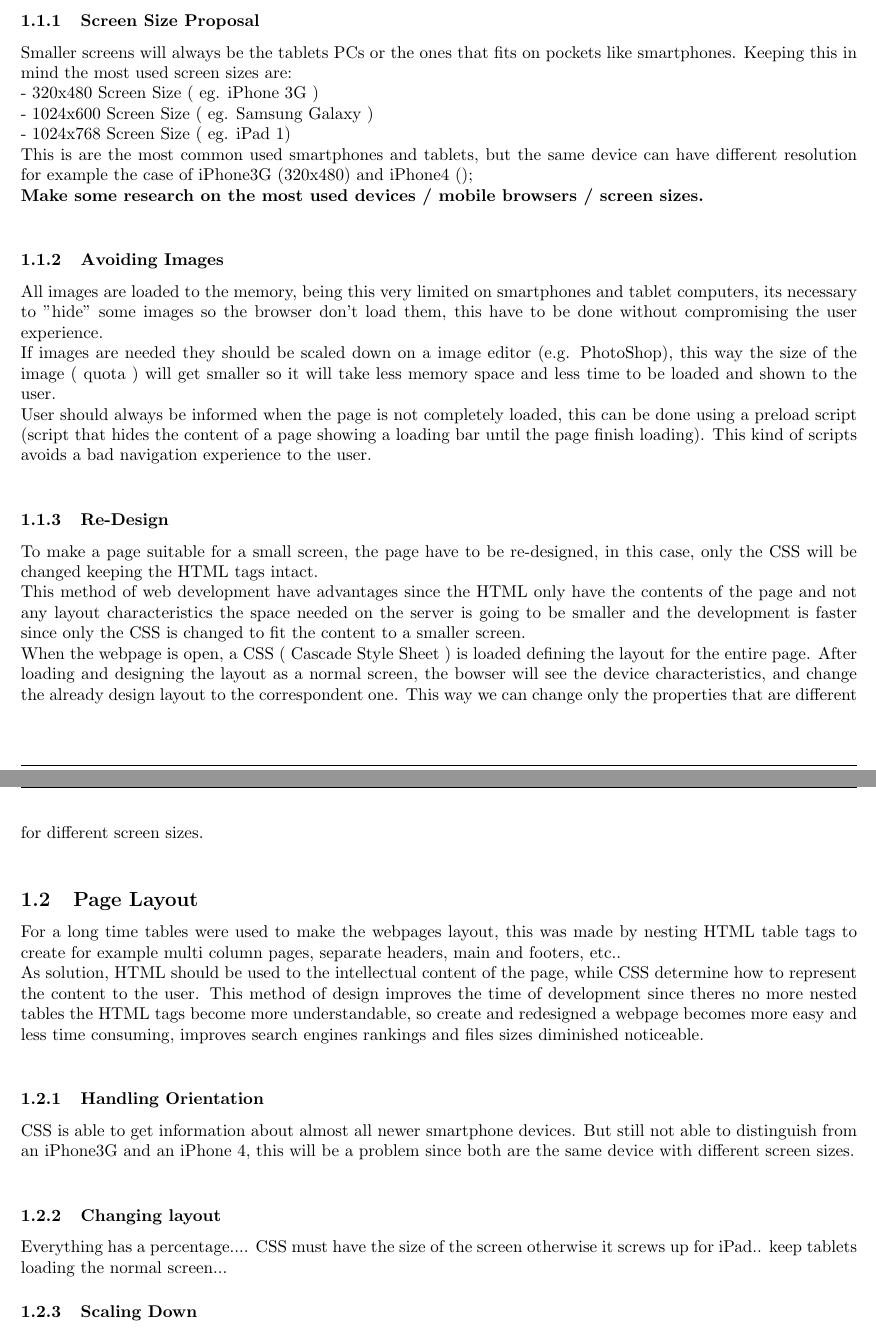
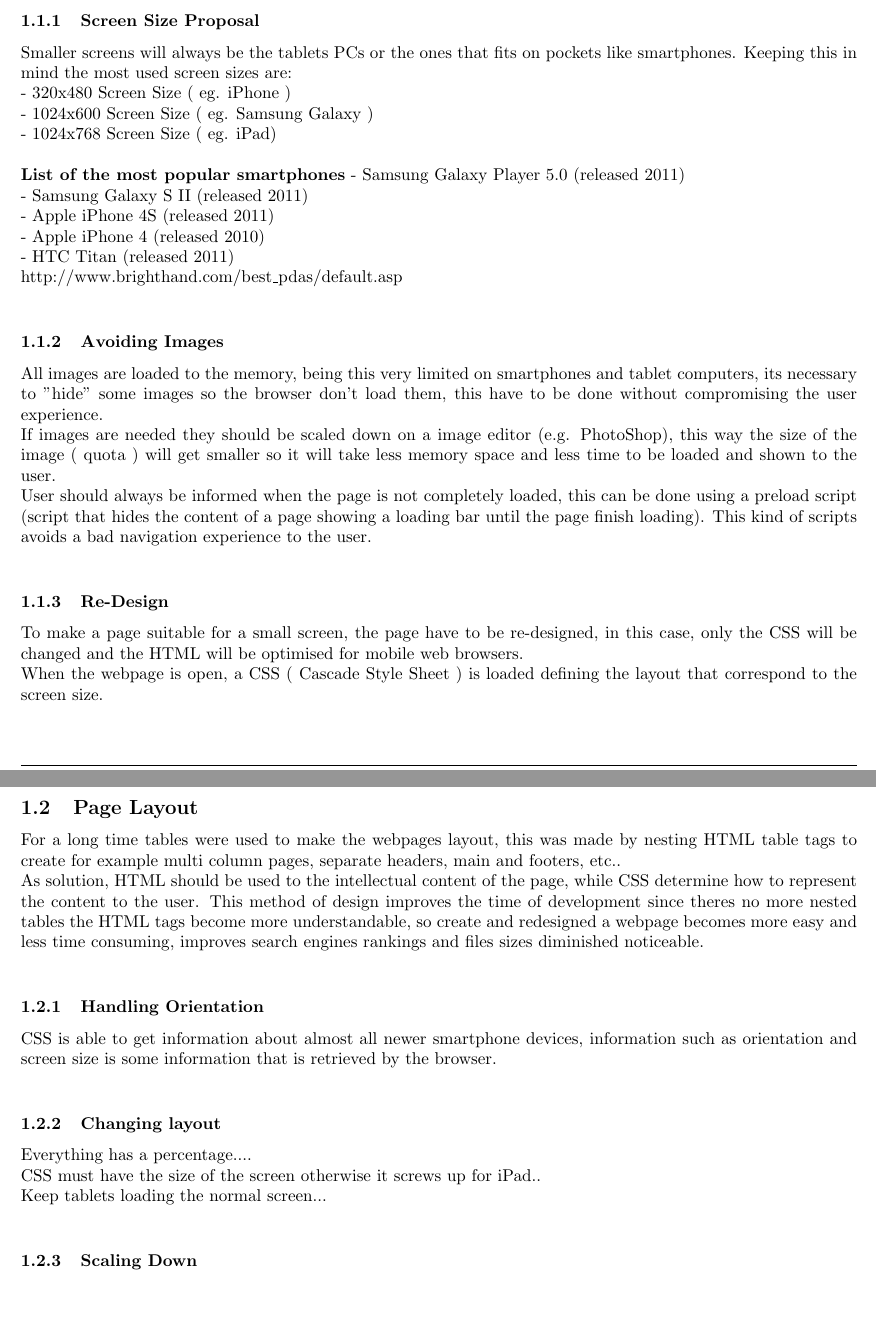
Before and after one commit to TeamUnix/WebTechnologies1, a LaTeX document (report/html_jesus.tex): two parts of pages 1 and 2 of 2, joined at a grey line, cut so that both start at the same text, the shorter picture padded with empty space. Compiled offline with pdfLaTeX.

Commit message:
More adds

```diff
--- a/report/html_jesus.tex
+++ b/report/html_jesus.tex
@@ -15,13 +15,17 @@ For small screen some limitations should be considered and applied to the design
 
 \subsubsection{Screen Size Proposal}
 Smaller screens will always be the tablets PCs or the ones that fits on pockets like smartphones. Keeping this in mind the most used screen sizes are:\\
-- 320x480 Screen Size ( eg. iPhone 3G )\\
+- 320x480 Screen Size ( eg. iPhone )\\ 	% Tested on: iPhone3G(ok),iPhone 4(ok),HTC desire(NOK)
 - 1024x600 Screen Size ( eg. Samsung Galaxy )\\
-- 1024x768 Screen Size ( eg. iPad 1)\\
-This is are the most common used smartphones and tablets, but the same device can have different resolution for example the case of iPhone3G (320x480) and iPhone4 ();
+- 1024x768 Screen Size ( eg. iPad)\\
 \\
-\textbf{Make some research on the most used devices / mobile browsers / screen sizes.}
-\\
+\textbf{List of the most popular smartphones}
+- Samsung Galaxy Player 5.0 (released 2011)\\
+- Samsung Galaxy S II (released 2011)\\
+- Apple iPhone 4S (released 2011)\\
+- Apple iPhone 4 (released 2010)\\
+- HTC Titan (released 2011)\\
+http://www.brighthand.com/best\_pdas/default.asp\\
 
 \subsubsection{Avoiding Images}
 All images are loaded to the memory, being this very limited on smartphones and tablet computers, its necessary to "hide" some images so the browser don't load them, this have to be done without compromising the user experience.\\
@@ -29,18 +33,19 @@ If images are needed they should be scaled down on a image editor (e.g. PhotoSho
 User should always be informed when the page is not completely loaded, this can be done using a preload script (script that hides the content of a page showing a loading bar until the page finish loading). This kind of scripts avoids a bad navigation experience to the user.\\
 
 \subsubsection{Re-Design}
-To make a page suitable for a small screen, the page have to be re-designed, in this case, only the CSS will be changed keeping the HTML tags intact.\\ This method of web development have advantages since the HTML only have the contents of the page and not any layout characteristics the space needed on the server is going to be smaller and the development is faster since only the CSS is changed to fit the content to a smaller screen.\\
-When the webpage is open, a CSS ( Cascade Style Sheet ) is loaded defining the layout for the entire page. After loading and designing the layout as a normal screen, the bowser will see the device characteristics, and change the already design layout to the correspondent one. This way we can change only the properties that are different for different screen sizes.\\
+To make a page suitable for a small screen, the page have to be re-designed, in this case, only the CSS will be changed and the HTML will be optimised for mobile web browsers.\\
+When the webpage is open, a CSS ( Cascade Style Sheet ) is loaded defining the layout that correspond to the screen size.
 
 \subsection{Page Layout}
 For a long time tables were used to make the webpages layout, this was made by nesting HTML table tags to create for example multi column pages, separate headers, main and footers, etc..\\ As solution, HTML should be used to the intellectual content of the page, while CSS determine how to represent the content to the user. This method of design improves the time of development since theres no more nested tables the HTML tags become more understandable, so create and redesigned a webpage becomes more easy and less time consuming, improves search engines rankings and files sizes diminished noticeable.\\
 
-\subsubsection{Handling Orientation}  % CSS / JAVASCRIPT
-CSS is able to get information about almost all newer smartphone devices. But still not able to distinguish from an iPhone3G and an iPhone 4, this will be a problem since both are the same device with different screen sizes.\\
-
-\subsubsection{Changing layout}	    % CSS / PHOTOSHOP
-Everything has a percentage....
-CSS must have the size of the screen otherwise it screws up for iPad.. keep tablets loading the normal screen...
+\subsubsection{Handling Orientation}  % CSS
+CSS is able to get information about almost all newer smartphone devices, information such as orientation and screen size is some information that is retrieved by the browser.\\
+% landscape of iPhone isn't designed yet for the front page.
+\subsubsection{Changing layout}	    % CSS / PHOTOSHOP / CSS media queries.
+Everything has a percentage....\\
+CSS must have the size of the screen otherwise it screws up for iPad..\\
+Keep tablets loading the normal screen...\\ %This should be done just the portrait its different.
 \subsubsection{Scaling Down}		    % CSS / PHOTOSHOP
 Scaling everything down on photoshop...
 Talk about image compression, GIF, PNG, JPEG...
```
